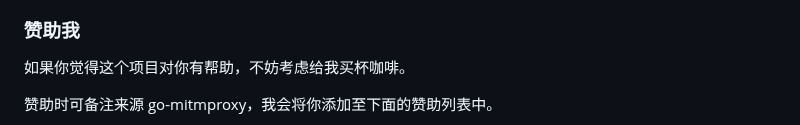
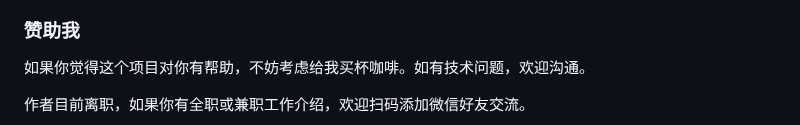
Before and after one commit to lqqyt2423/go-mitmproxy, a Markdown page: README_CN.md, the part around one of its changes. GitHub-like rendering.

```diff
--- a/README_CN.md
+++ b/README_CN.md
@@ -171,7 +171,7 @@ type Addon interface {
 
 ### 赞助我
 
-如果你觉得这个项目对你有帮助，不妨考虑给我买杯咖啡。
+如果你觉得这个项目对你有帮助，不妨考虑给我买杯咖啡。如有技术问题，欢迎沟通。
 
-赞助时可备注来源 go-mitmproxy，我会将你添加至下面的赞助列表中。
+作者目前离职，如果你有全职或兼职工作介绍，欢迎扫码添加微信好友交流。
 
```
Also changed, not shown: other parts of README_CN.md (+18 -7 lines), README.md (+20 -9 lines), assets/wx.jpg (added).
